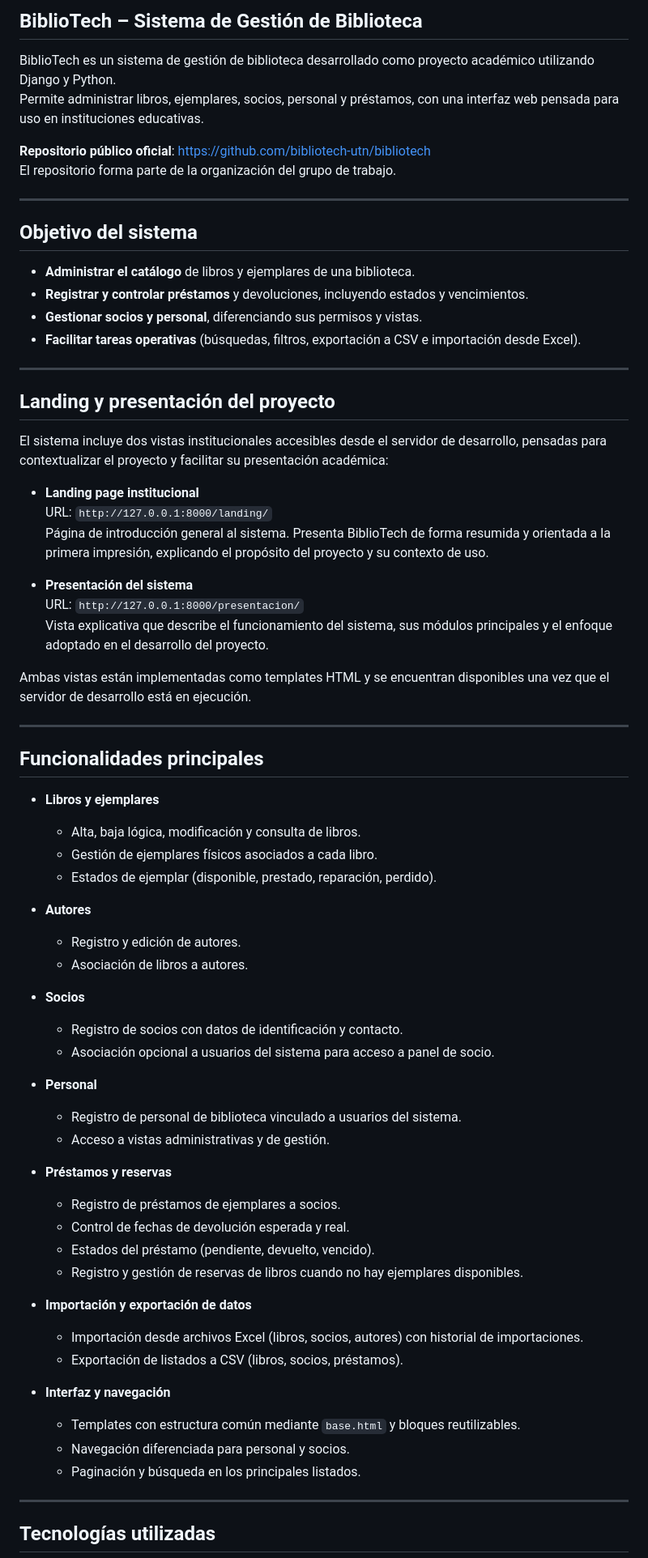
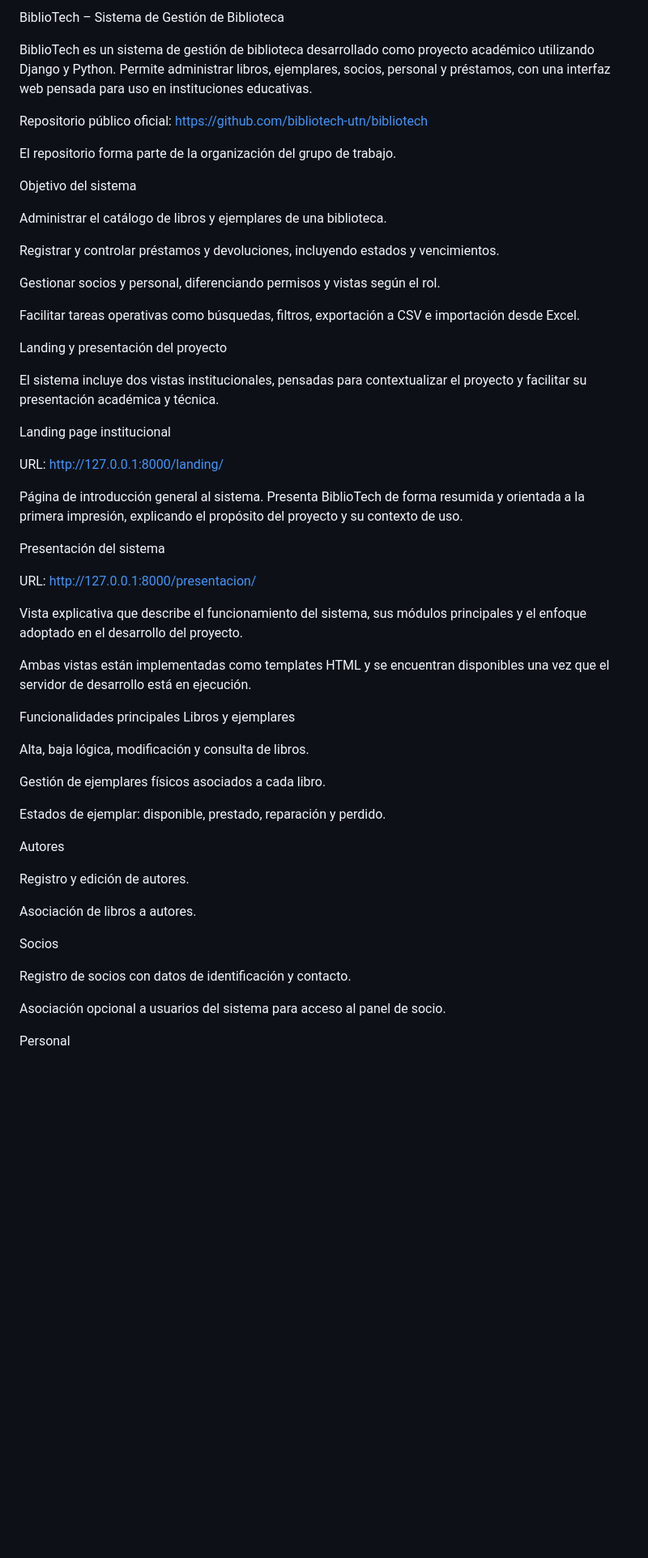
Before and after one commit to bibliotech-utn/bibliotech, a Markdown page: README.md, the part around one of its changes. Shown at 81% size. Drawn GitHub-style; blank space fills up the shorter version.

```diff
--- a/README.md
+++ b/README.md
@@ -1,73 +1,61 @@
-## BiblioTech – Sistema de Gestión de Biblioteca
+BiblioTech – Sistema de Gestión de Biblioteca
 
 BiblioTech es un sistema de gestión de biblioteca desarrollado como proyecto académico utilizando Django y Python.
 Permite administrar libros, ejemplares, socios, personal y préstamos, con una interfaz web pensada para uso en instituciones educativas.
 
-**Repositorio público oficial**: https://github.com/bibliotech-utn/bibliotech
+Repositorio público oficial:
+https://github.com/bibliotech-utn/bibliotech
+
 El repositorio forma parte de la organización del grupo de trabajo.
 
----
+Objetivo del sistema
 
-## Objetivo del sistema
+Administrar el catálogo de libros y ejemplares de una biblioteca.
 
-- **Administrar el catálogo** de libros y ejemplares de una biblioteca.
-- **Registrar y controlar préstamos** y devoluciones, incluyendo estados y vencimientos.
-- **Gestionar socios y personal**, diferenciando sus permisos y vistas.
-- **Facilitar tareas operativas** (búsquedas, filtros, exportación a CSV e importación desde Excel).
+Registrar y controlar préstamos y devoluciones, incluyendo estados y vencimientos.
 
----
+Gestionar socios y personal, diferenciando permisos y vistas según el rol.
 
-## Landing y presentación del proyecto
+Facilitar tareas operativas como búsquedas, filtros, exportación a CSV e importación desde Excel.
 
-El sistema incluye dos vistas institucionales accesibles desde el servidor de desarrollo, pensadas para contextualizar el proyecto y facilitar su presentación académica:
+Landing y presentación del proyecto
 
-- **Landing page institucional**
-  URL: `http://127.0.0.1:8000/landing/`
-  Página de introducción general al sistema. Presenta BiblioTech de forma resumida y orientada a la primera impresión, explicando el propósito del proyecto y su contexto de uso.
+El sistema incluye dos vistas institucionales, pensadas para contextualizar el proyecto y facilitar su presentación académica y técnica.
 
-- **Presentación del sistema**
-  URL: `http://127.0.0.1:8000/presentacion/`
-  Vista explicativa que describe el funcionamiento del sistema, sus módulos principales y el enfoque adoptado en el desarrollo del proyecto.
+Landing page institucional
+
+URL: http://127.0.0.1:8000/landing/
+
+Página de introducción general al sistema. Presenta BiblioTech de forma resumida y orientada a la primera impresión, explicando el propósito del proyecto y su contexto de uso.
+
+Presentación del sistema
+
+URL: http://127.0.0.1:8000/presentacion/
+
+Vista explicativa que describe el funcionamiento del sistema, sus módulos principales y el enfoque adoptado en el desarrollo del proyecto.
 
 Ambas vistas están implementadas como templates HTML y se encuentran disponibles una vez que el servidor de desarrollo está en ejecución.
 
----
+Funcionalidades principales
+Libros y ejemplares
 
-## Funcionalidades principales
+Alta, baja lógica, modificación y consulta de libros.
 
-- **Libros y ejemplares**
-  - Alta, baja lógica, modificación y consulta de libros.
-  - Gestión de ejemplares físicos asociados a cada libro.
-  - Estados de ejemplar (disponible, prestado, reparación, perdido).
+Gestión de ejemplares físicos asociados a cada libro.
 
-- **Autores**
-  - Registro y edición de autores.
-  - Asociación de libros a autores.
+Estados de ejemplar: disponible, prestado, reparación y perdido.
 
-- **Socios**
-  - Registro de socios con datos de identificación y contacto.
-  - Asociación opcional a usuarios del sistema para acceso a panel de socio.
+Autores
 
-- **Personal**
-  - Registro de personal de biblioteca vinculado a usuarios del sistema.
-  - Acceso a vistas administrativas y de gestión.
+Registro y edición de autores.
 
-- **Préstamos y reservas**
-  - Registro de préstamos de ejemplares a socios.
-  - Control de fechas de devolución esperada y real.
-  - Estados del préstamo (pendiente, devuelto, vencido).
-  - Registro y gestión de reservas de libros cuando no hay ejemplares disponibles.
+Asociación de libros a autores.
 
-- **Importación y exportación de datos**
-  - Importación desde archivos Excel (libros, socios, autores) con historial de importaciones.
-  - Exportación de listados a CSV (libros, socios, préstamos).
+Socios
 
-- **Interfaz y navegación**
-  - Templates con estructura común mediante `base.html` y bloques reutilizables.
-  - Navegación diferenciada para personal y socios.
-  - Paginación y búsqueda en los principales listados.
+Registro de socios con datos de identificación y contacto.
 
----
+Asociación opcional a usuarios del sistema para acceso al panel de socio.
 
-## Tecnologías utilizadas
+Personal
 
```
Also changed, not shown: other parts of README.md (+199 -20 lines).
